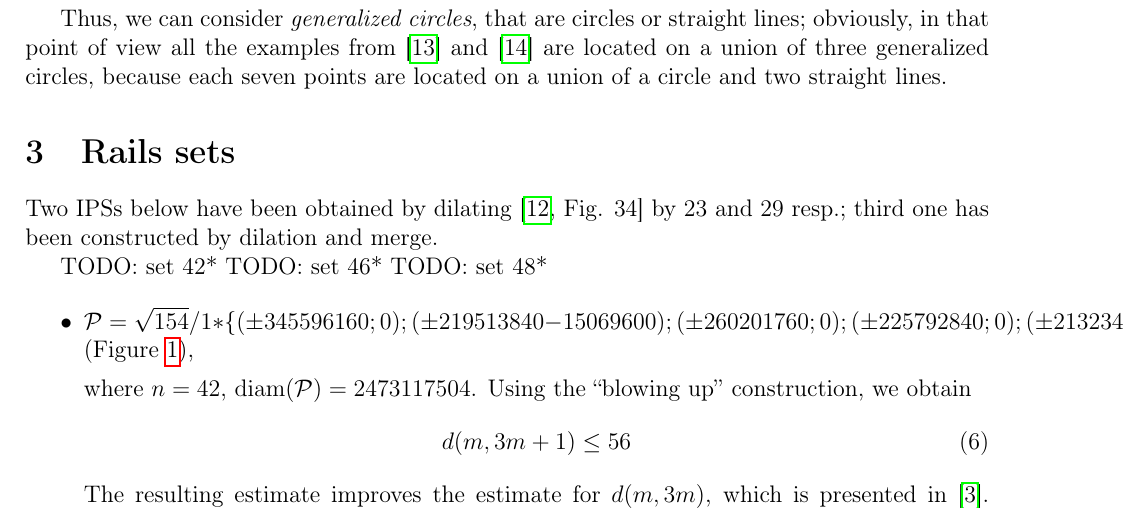
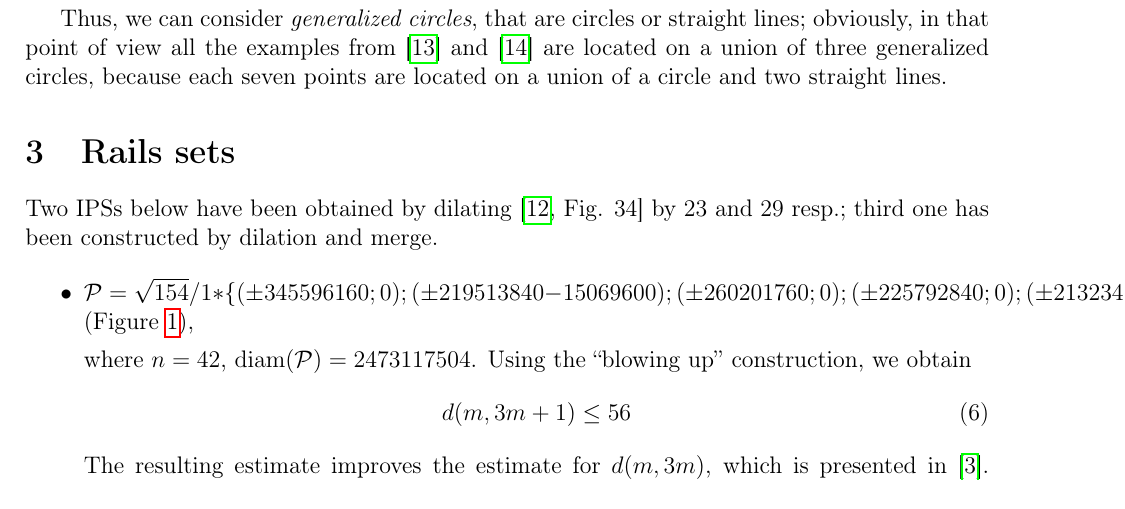
Before and after one commit to nickkolok/sct-statya, a LaTeX problem sheet (AvdMomZvolA_examples/ips_examples.tex): part of page 3 of 6, cut so that both start at the same text. Compiled offline with pdfLaTeX.

Commit message:
[AMZAE] Remove TODO notes

```diff
--- a/AvdMomZvolA_examples/ips_examples.tex
+++ b/AvdMomZvolA_examples/ips_examples.tex
@@ -250,10 +250,6 @@ Two IPSs below have been obtained by dilating~\cite[Fig. 34]{avdeev2019particula
 third one has been constructed by dilation and merge.
 
 
-TODO: set 42*
-TODO: set 46*
-TODO: set 48*
-
 
 \begin{figure}[h!]
 center{\includegraphics[width=1\linewidth]{./img/42_symm.png}}
```
